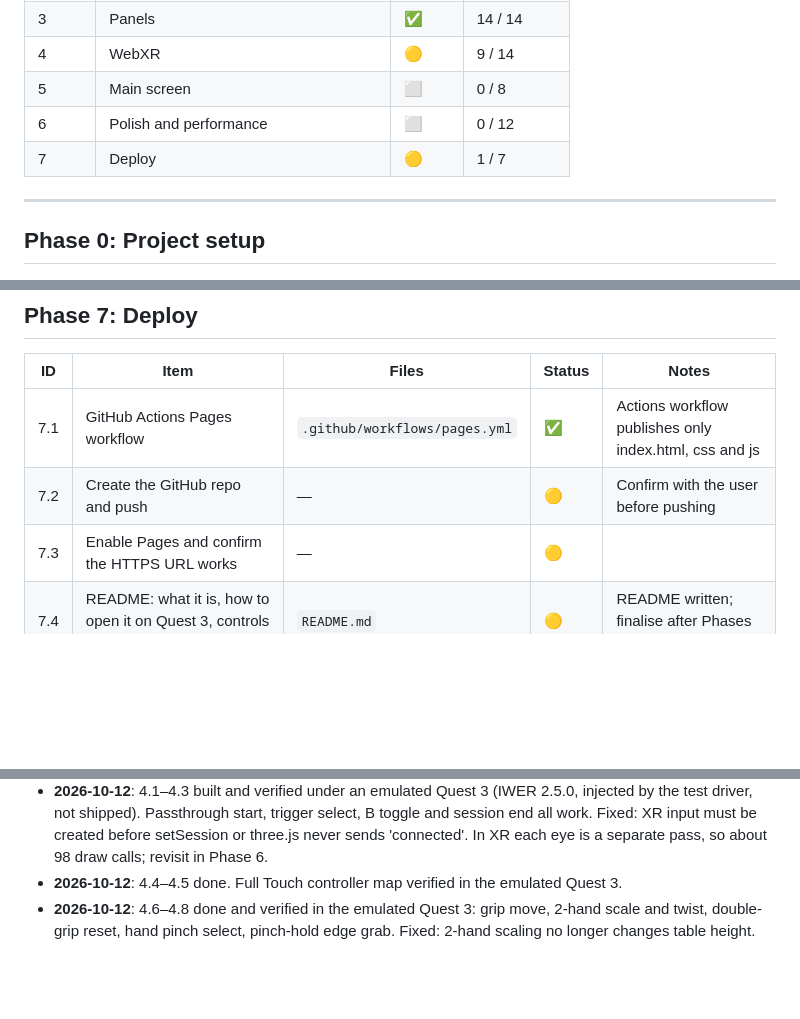
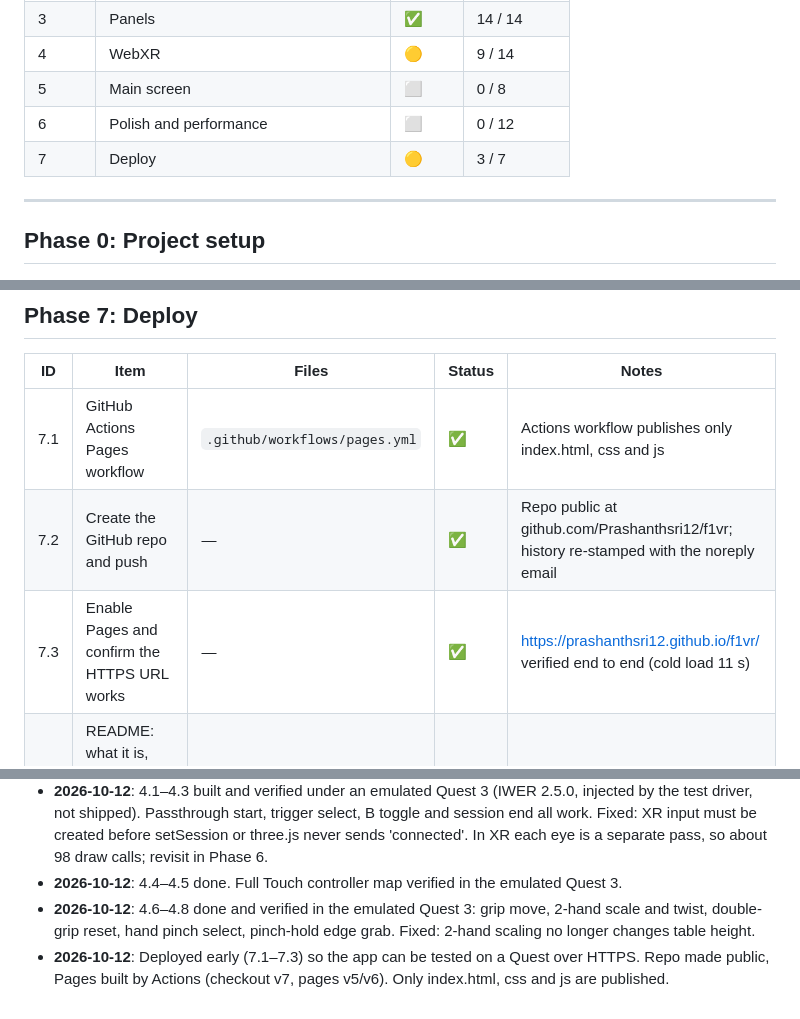
Before and after one commit to Prashanthsri12/f1vr, a Markdown page: plan/BUILD_TRACKER.md, 3 parts joined by grey strips. GitHub-like rendering; blank space fills up the shorter version.

Commit message:
Tracker and CLAUDE.md: live on GitHub Pages
Co-Authored-By: Claude Opus 5.5 <noreply@anthropic.com>

```diff
--- a/plan/BUILD_TRACKER.md
+++ b/plan/BUILD_TRACKER.md
@@ -17,7 +17,7 @@ Update the item's status as soon as it is created or finished. Add a dated entry
 | 4 | WebXR | 🟡 | 9 / 14 |
 | 5 | Main screen | ⬜ | 0 / 8 |
 | 6 | Polish and performance | ⬜ | 0 / 12 |
-| 7 | Deploy | 🟡 | 1 / 7 |
+| 7 | Deploy | 🟡 | 3 / 7 |
 
 ---
 
@@ -141,8 +141,8 @@ Update the item's status as soon as it is created or finished. Add a dated entry
 | ID | Item | Files | Status | Notes |
 |---|---|---|---|---|
 | 7.1 | GitHub Actions Pages workflow | `.github/workflows/pages.yml` | ✅ | Actions workflow publishes only index.html, css and js |
-| 7.2 | Create the GitHub repo and push | — | 🟡 | Confirm with the user before pushing |
-| 7.3 | Enable Pages and confirm the HTTPS URL works | — | 🟡 | |
+| 7.2 | Create the GitHub repo and push | — | ✅ | Repo public at github.com/Prashanthsri12/f1vr; history re-stamped with the noreply email |
+| 7.3 | Enable Pages and confirm the HTTPS URL works | — | ✅ | https://prashanthsri12.github.io/f1vr/ verified end to end (cold load 11 s) |
 | 7.4 | README: what it is, how to open it on Quest 3, controls table | `README.md` | 🟡 | README written; finalise after Phases 5–6 |
 | 7.5 | README: video source setup, running locally, data credit, known limits | `README.md` | 🟡 | README written; finalise after Phases 5–6 |
 | 7.6 | Final CLAUDE.md update | `CLAUDE.md` | ⬜ | |
@@ -183,3 +183,4 @@ _(Record anything that differs from the spec, especially from OpenF1 docs verifi
 - **2026-10-12**: 4.1–4.3 built and verified under an emulated Quest 3 (IWER 2.5.0, injected by the test driver, not shipped). Passthrough start, trigger select, B toggle and session end all work. Fixed: XR input must be created before setSession or three.js never sends 'connected'. In XR each eye is a separate pass, so about 98 draw calls; revisit in Phase 6.
 - **2026-10-12**: 4.4–4.5 done. Full Touch controller map verified in the emulated Quest 3.
 - **2026-10-12**: 4.6–4.8 done and verified in the emulated Quest 3: grip move, 2-hand scale and twist, double-grip reset, hand pinch select, pinch-hold edge grab. Fixed: 2-hand scaling no longer changes table height.
+- **2026-10-12**: Deployed early (7.1–7.3) so the app can be tested on a Quest over HTTPS. Repo made public, Pages built by Actions (checkout v7, pages v5/v6). Only index.html, css and js are published.
```
Also changed, not shown: CLAUDE.md (+1 -1 lines).
